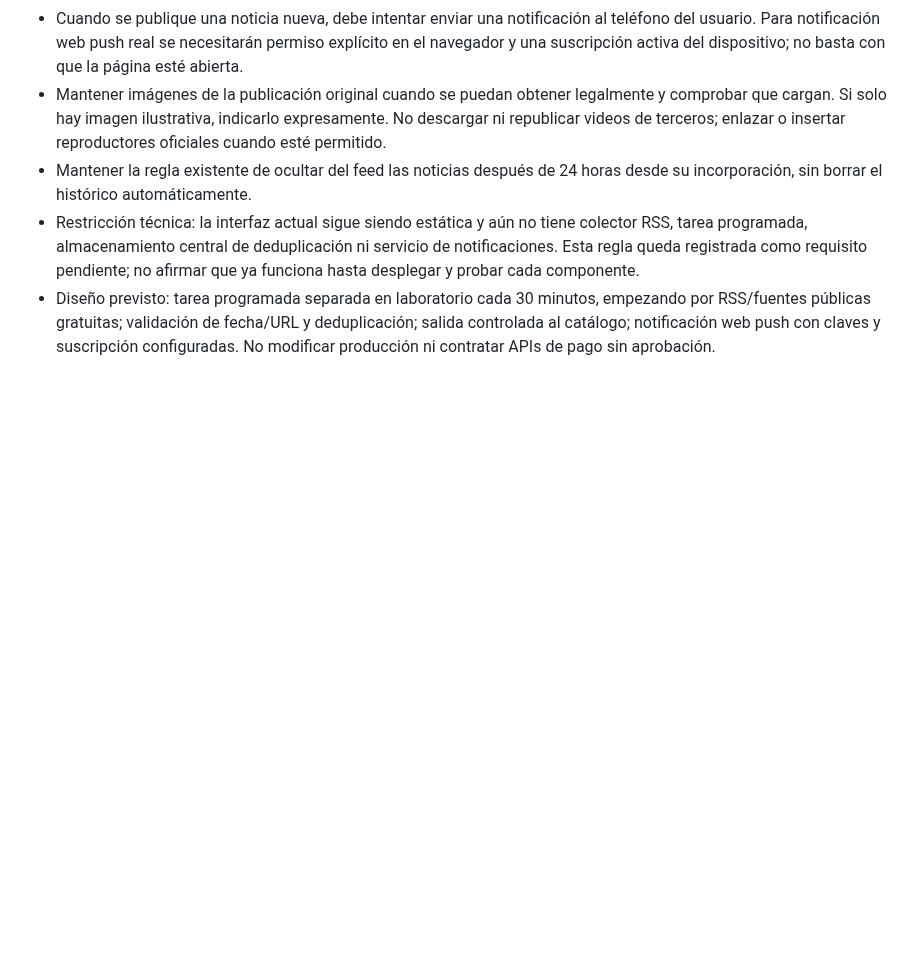
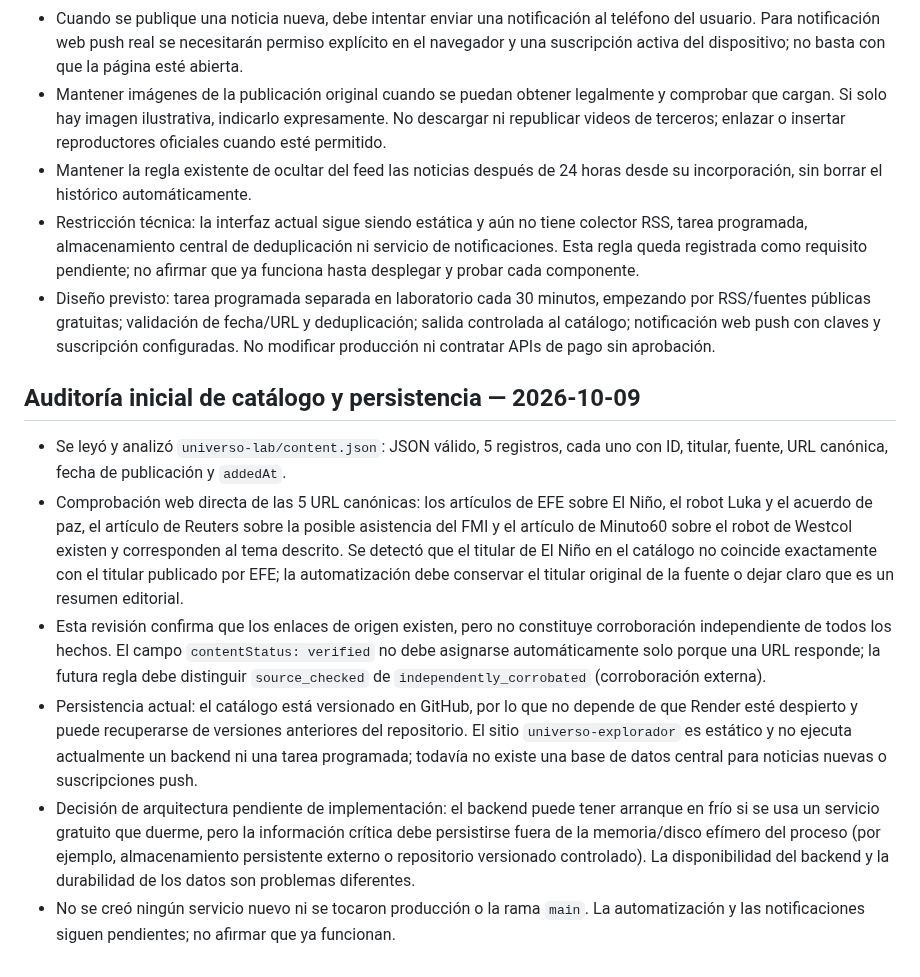
Before and after one commit to macabro10000/Manual---jugador, a Markdown page: universo-lab/ARCHIVO_DE_OPERACION.md, the part around the change. Drawn GitHub-style; blank space fills up the shorter version.

Commit message:
Documentar auditoría inicial de catálogo y persistencia

```diff
--- a/universo-lab/ARCHIVO_DE_OPERACION.md
+++ b/universo-lab/ARCHIVO_DE_OPERACION.md
@@ -191,3 +191,12 @@ Construir UNIVERSO: un sitio móvil para descubrir videos, noticias, curiosidade
 - Mantener la regla existente de ocultar del feed las noticias después de 24 horas desde su incorporación, sin borrar el histórico automáticamente.
 - Restricción técnica: la interfaz actual sigue siendo estática y aún no tiene colector RSS, tarea programada, almacenamiento central de deduplicación ni servicio de notificaciones. Esta regla queda registrada como requisito pendiente; no afirmar que ya funciona hasta desplegar y probar cada componente.
 - Diseño previsto: tarea programada separada en laboratorio cada 30 minutos, empezando por RSS/fuentes públicas gratuitas; validación de fecha/URL y deduplicación; salida controlada al catálogo; notificación web push con claves y suscripción configuradas. No modificar producción ni contratar APIs de pago sin aprobación.
+
+
+## Auditoría inicial de catálogo y persistencia — 2026-10-09
+- Se leyó y analizó `universo-lab/content.json`: JSON válido, 5 registros, cada uno con ID, titular, fuente, URL canónica, fecha de publicación y `addedAt`.
+- Comprobación web directa de las 5 URL canónicas: los artículos de EFE sobre El Niño, el robot Luka y el acuerdo de paz, el artículo de Reuters sobre la posible asistencia del FMI y el artículo de Minuto60 sobre el robot de Westcol existen y corresponden al tema descrito. Se detectó que el titular de El Niño en el catálogo no coincide exactamente con el titular publicado por EFE; la automatización debe conservar el titular original de la fuente o dejar claro que es un resumen editorial.
+- Esta revisión confirma que los enlaces de origen existen, pero no constituye corroboración independiente de todos los hechos. El campo `contentStatus: verified` no debe asignarse automáticamente solo porque una URL responde; la futura regla debe distinguir `source_checked` de `independently_corrobated` (corroboración externa).
+- Persistencia actual: el catálogo está versionado en GitHub, por lo que no depende de que Render esté despierto y puede recuperarse de versiones anteriores del repositorio. El sitio `universo-explorador` es estático y no ejecuta actualmente un backend ni una tarea programada; todavía no existe una base de datos central para noticias nuevas o suscripciones push.
+- Decisión de arquitectura pendiente de implementación: el backend puede tener arranque en frío si se usa un servicio gratuito que duerme, pero la información crítica debe persistirse fuera de la memoria/disco efímero del proceso (por ejemplo, almacenamiento persistente externo o repositorio versionado controlado). La disponibilidad del backend y la durabilidad de los datos son problemas diferentes.
+- No se creó ningún servicio nuevo ni se tocaron producción o la rama `main`. La automatización y las notificaciones siguen pendientes; no afirmar que ya funcionan.
```
